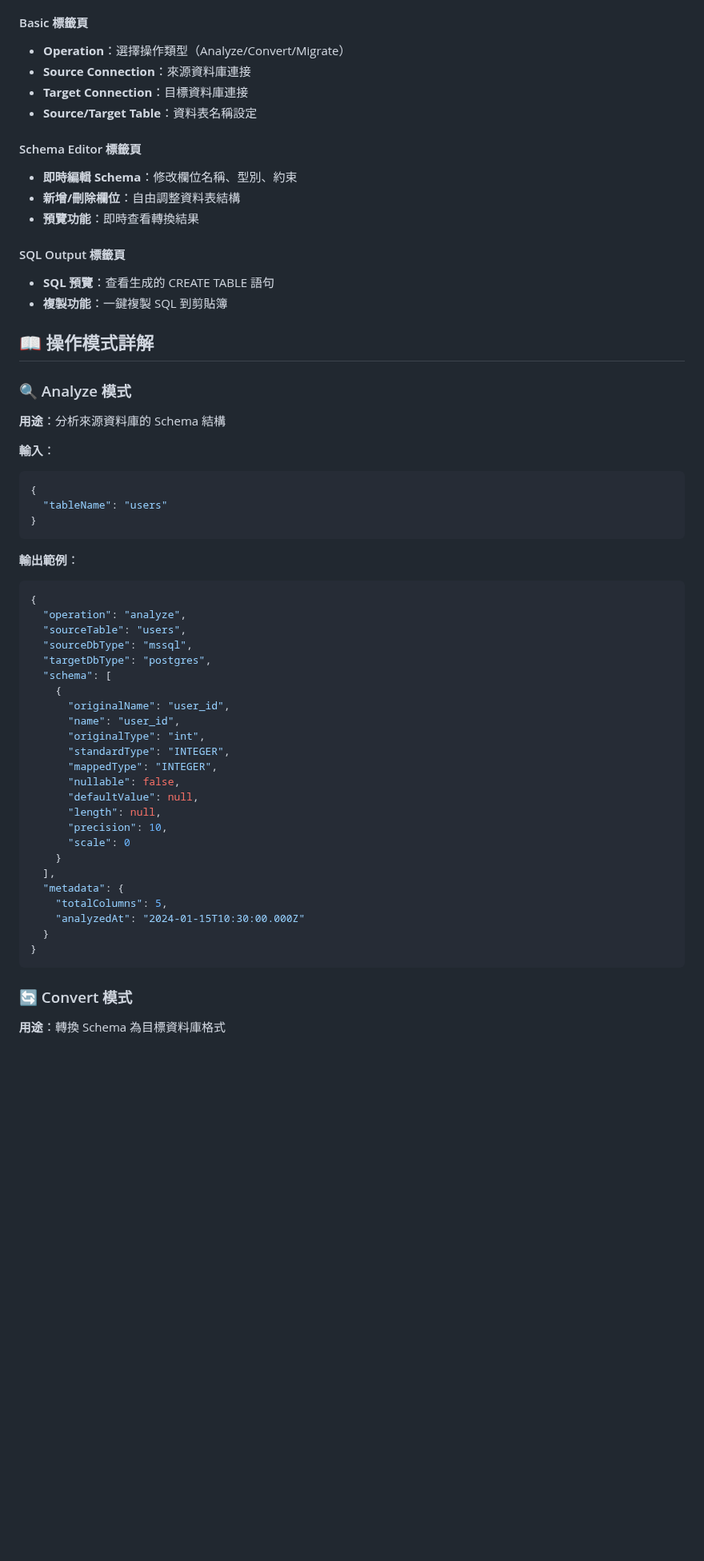
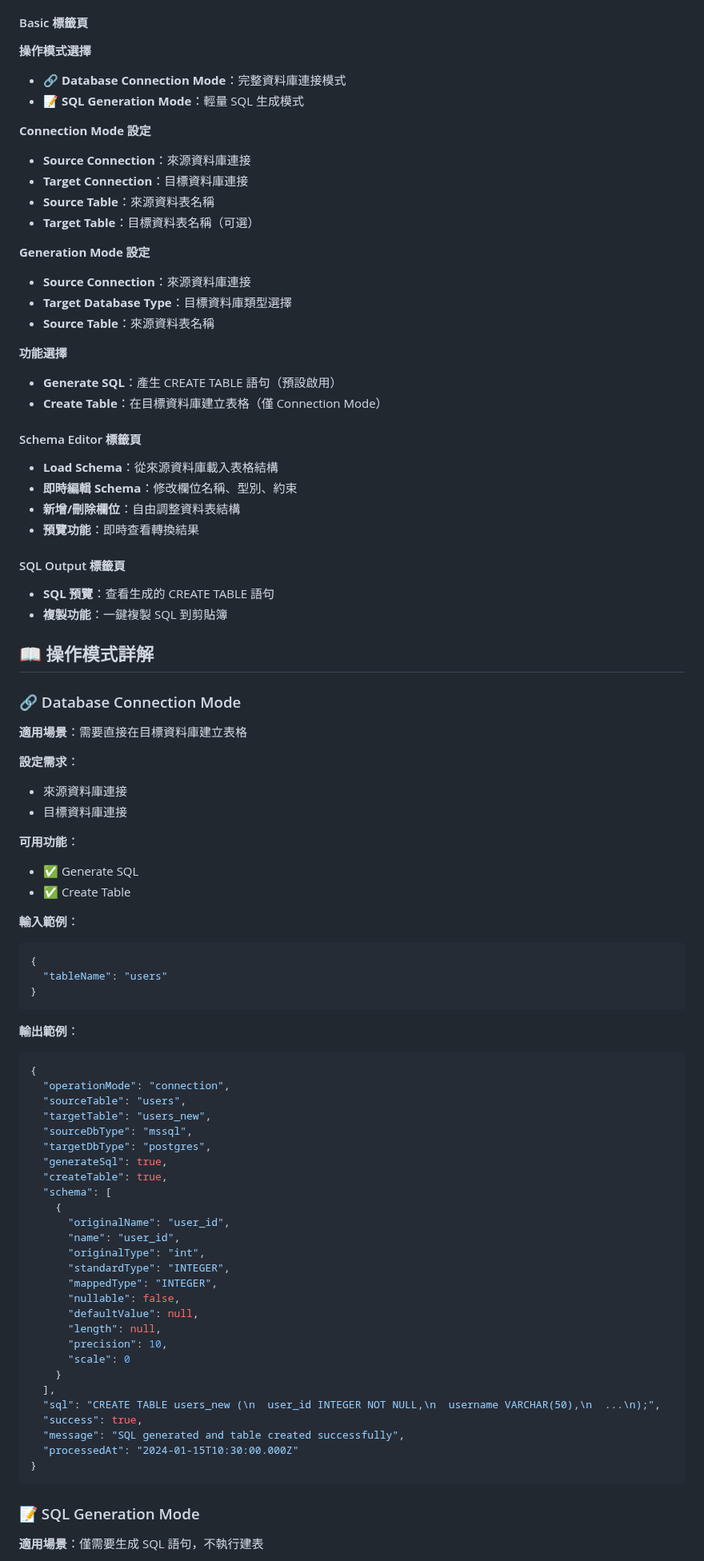
Before and after one commit to BrobridgeOrg/atomic-schema-bridge, a Markdown page: README.md, the part around one of its changes. Shown at 80% size. Rendered like a GitHub page; blank space fills up the shorter version.

````diff
--- a/README.md
+++ b/README.md
@@ -97,12 +108,28 @@ npm install oracledb ibm_db
 3. 在設定面板中選擇操作模式和參數
 
 #### Basic 標籤頁
-- **Operation**：選擇操作類型（Analyze/Convert/Migrate）
+
+**操作模式選擇**
+- **🔗 Database Connection Mode**：完整資料庫連接模式
+- **📝 SQL Generation Mode**：輕量 SQL 生成模式
+
+**Connection Mode 設定**
 - **Source Connection**：來源資料庫連接
 - **Target Connection**：目標資料庫連接
-- **Source/Target Table**：資料表名稱設定
+- **Source Table**：來源資料表名稱
+- **Target Table**：目標資料表名稱（可選）
+
+**Generation Mode 設定**
+- **Source Connection**：來源資料庫連接
+- **Target Database Type**：目標資料庫類型選擇
+- **Source Table**：來源資料表名稱
+
+**功能選擇**
+- **Generate SQL**：產生 CREATE TABLE 語句（預設啟用）
+- **Create Table**：在目標資料庫建立表格（僅 Connection Mode）
 
 #### Schema Editor 標籤頁
+- **Load Schema**：從來源資料庫載入表格結構
 - **即時編輯 Schema**：修改欄位名稱、型別、約束
 - **新增/刪除欄位**：自由調整資料表結構
 - **預覽功能**：即時查看轉換結果
@@ -113,11 +140,19 @@ npm install oracledb ibm_db
 
 ## 📖 操作模式詳解
 
-### 🔍 Analyze 模式
+### 🔗 Database Connection Mode
 
-**用途**：分析來源資料庫的 Schema 結構
+**適用場景**：需要直接在目標資料庫建立表格
 
-**輸入**：
+**設定需求**：
+- 來源資料庫連接
+- 目標資料庫連接
+
+**可用功能**：
+- ✅ Generate SQL
+- ✅ Create Table
+
+**輸入範例**：
 ```json
 {
   "tableName": "users"
@@ -127,10 +162,13 @@ npm install oracledb ibm_db
 **輸出範例**：
 ```json
 {
-  "operation": "analyze",
+  "operationMode": "connection",
   "sourceTable": "users",
+  "targetTable": "users_new",
   "sourceDbType": "mssql",
   "targetDbType": "postgres",
+  "generateSql": true,
+  "createTable": true,
   "schema": [
     {
       "originalName": "user_id",
@@ -145,14 +183,14 @@ npm install oracledb ibm_db
       "scale": 0
     }
   ],
-  "metadata": {
-    "totalColumns": 5,
-    "analyzedAt": "2024-01-15T10:30:00.000Z"
-  }
+  "sql": "CREATE TABLE users_new (\n  user_id INTEGER NOT NULL,\n  username VARCHAR(50),\n  ...\n);",
+  "success": true,
+  "message": "SQL generated and table created successfully",
+  "processedAt": "2024-01-15T10:30:00.000Z"
 }
 ```
 
-### 🔄 Convert 模式
+### 📝 SQL Generation Mode
 
-**用途**：轉換 Schema 為目標資料庫格式
+**適用場景**：僅需要生成 SQL 語句，不執行建表
 
````
Also changed, not shown: other parts of README.md (+90 -94 lines).
